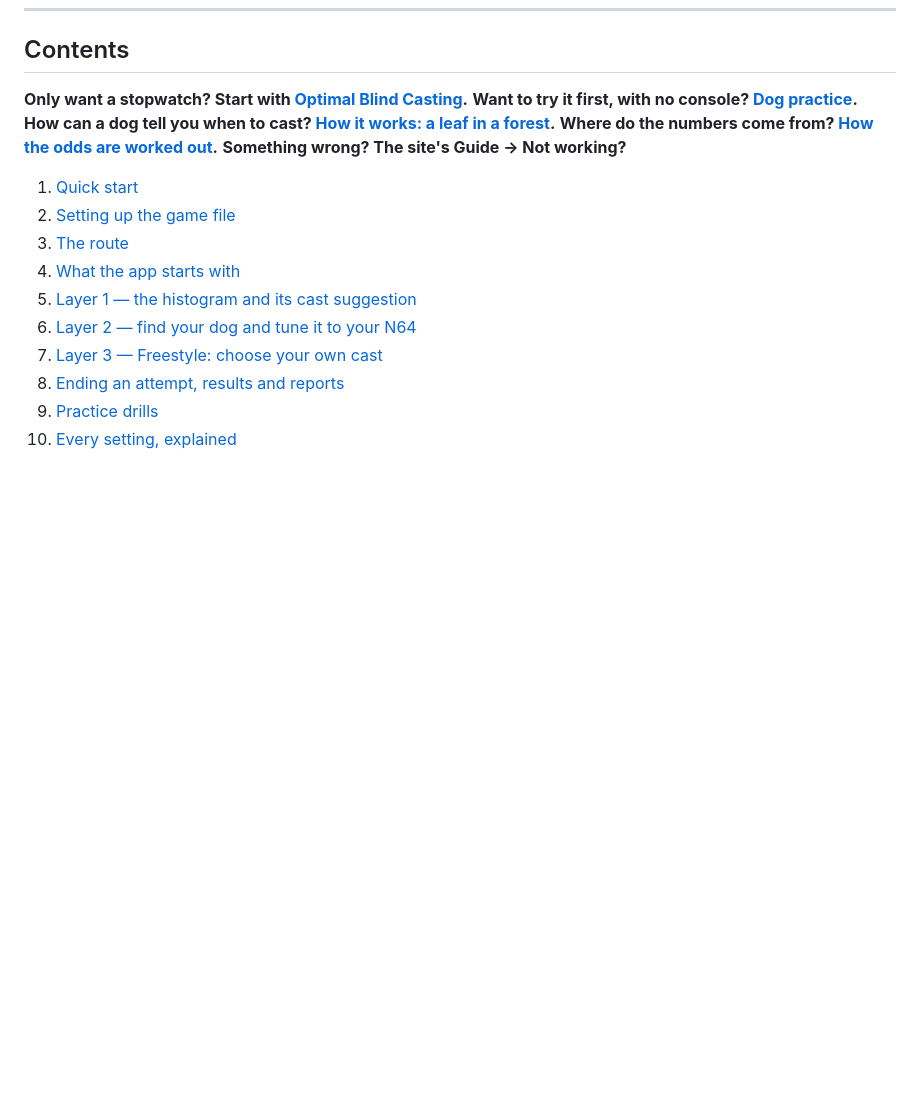
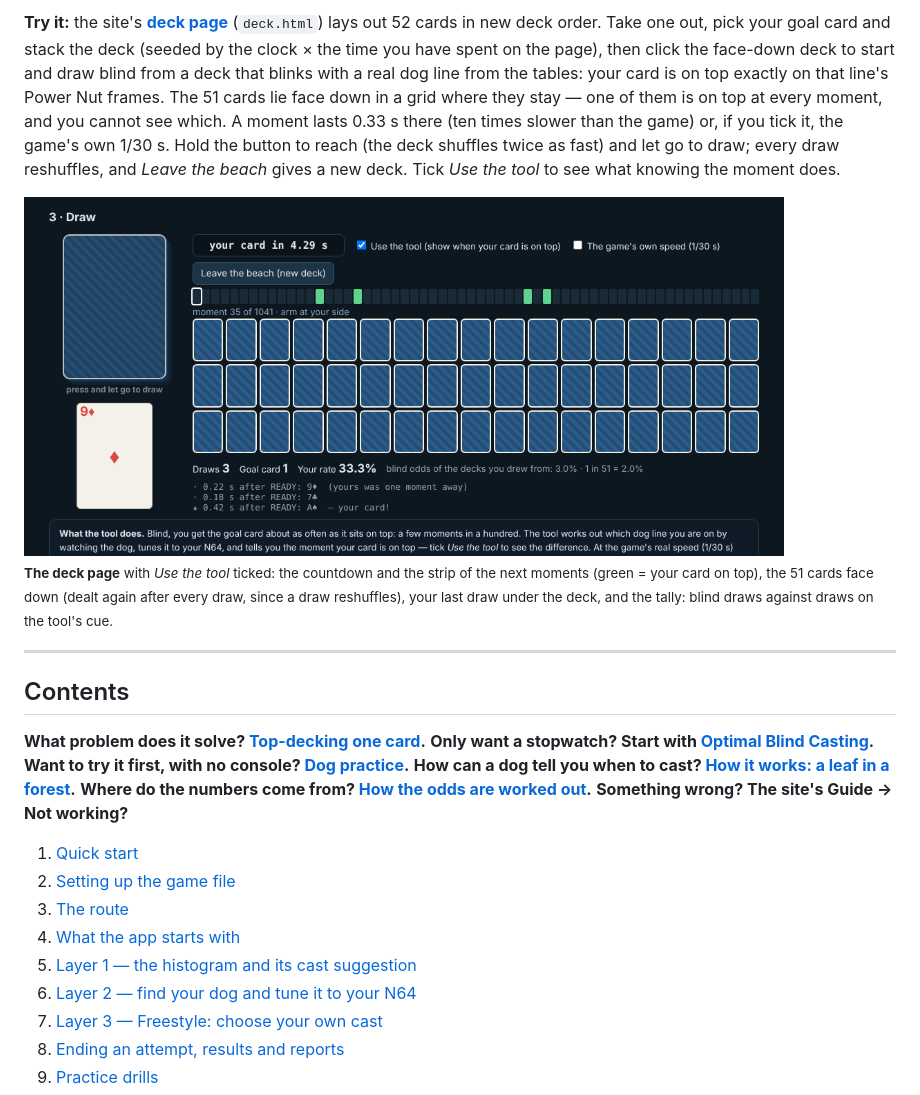
Before and after one commit to Nillows/HM64-RNG-Manipulations, a Markdown page: README.md, the part around one of its changes. GitHub-like rendering; pictures changed too: media/deck_page.png (added); blank space fills up the shorter version.

```diff
--- a/README.md
+++ b/README.md
@@ -32,5 +46,22 @@ out](#how-the-odds-are-worked-out) says how, in plain English.
+**Try it:** the site's **[deck page](https://nillows.github.io/HM64-RNG-Manipulations/deck.html)** (`deck.html`) lays out
+52 cards in new deck order. Take one out, pick your goal card and stack the deck (seeded by the clock × the time you have
+spent on the page), then click the face-down deck to start and draw blind from a deck that blinks with a real dog line from
+the tables: your card is on top exactly on that line's Power Nut frames. The 51 cards lie face down in a grid where they
+stay — one of them is on top at every moment, and you cannot see which. A moment lasts 0.33 s there (ten times slower than
+the game) or, if you tick it, the game's own 1/30 s. Hold the button to reach (the deck shuffles twice as fast) and let go
+to draw; every draw reshuffles, and *Leave the beach* gives a new deck. Tick *Use the tool* to see what knowing the moment
+does.
+
+<img src="media/deck_page.png" width="760" alt="The deck page: 51 cards face down, the tool's countdown, a draw">
+
+<sub><b>The deck page</b> with <i>Use the tool</i> ticked: the countdown and the strip of the next moments (green = your card on
+top), the 51 cards face down (dealt again after every draw, since a draw reshuffles), your last draw under the deck, and the
+tally: blind draws against draws on the tool's cue.</sub>
+
+---
+
 ## Contents
-**Only want a stopwatch? Start with [Optimal Blind Casting](#optimal-blind-casting).** **Want to try it first, with no
+**What problem does it solve? [Top-decking one card](#the-problem-it-solves-top-decking-one-card).** **Only want a stopwatch? Start with [Optimal Blind Casting](#optimal-blind-casting).** **Want to try it first, with no
 console? [Dog practice](#dog-practice-try-it-without-a-console).** **How can a dog tell you when to cast? [How it works: a
 leaf in a forest](#how-it-works-a-leaf-in-a-forest).** **Where do the numbers come from? [How the odds are worked
 out](#how-the-odds-are-worked-out).** **Something wrong? The site's Guide → Not working?**
```
Also changed, not shown: other parts of README.md (+16 -2 lines), media/hub.png, 13 other files.
